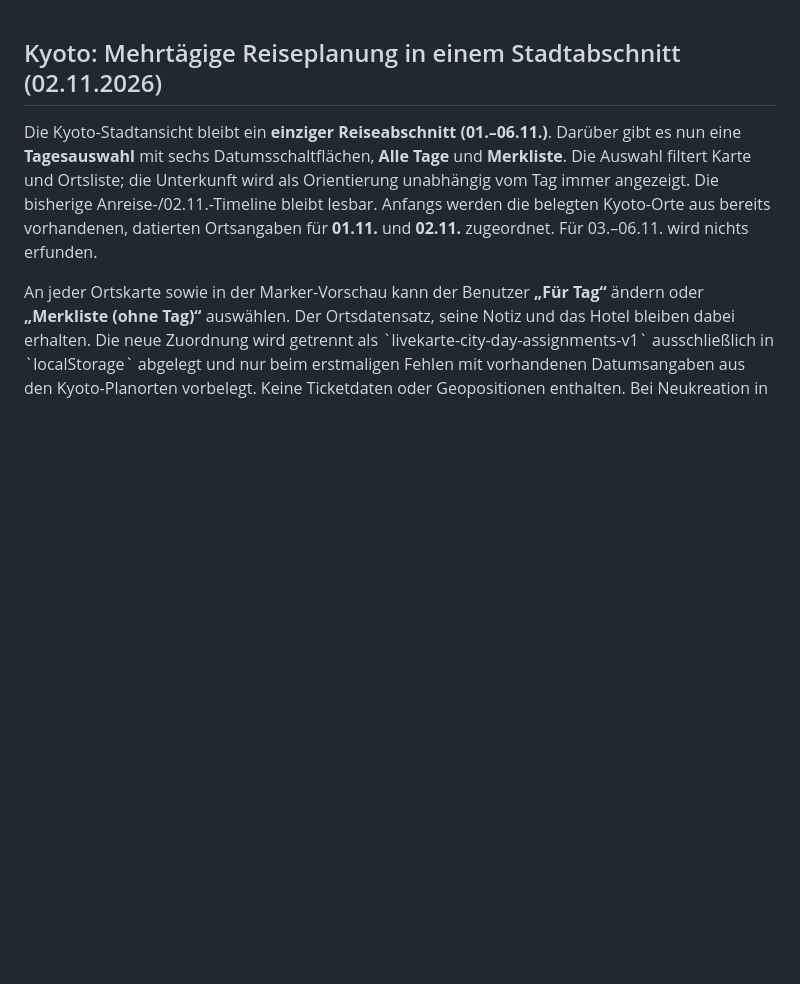
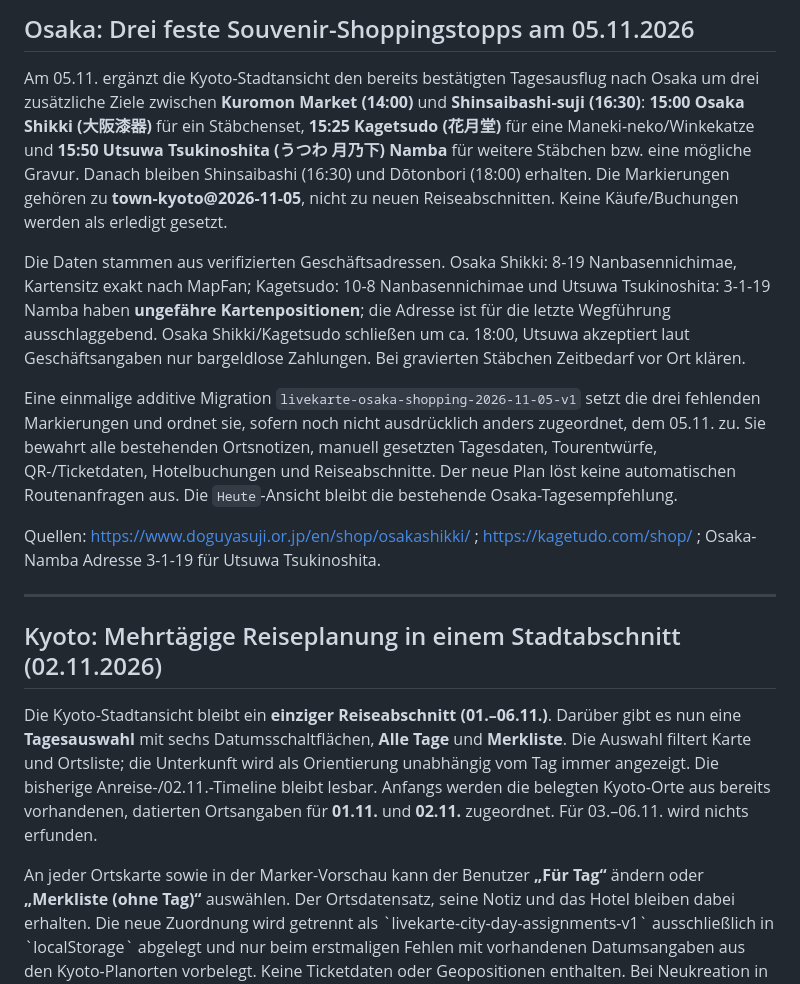
Before and after one commit to CobraChris/meine-livekarte, a Markdown page: README.md, the part around the change. Drawn GitHub-style; blank space fills up the shorter version.

Commit message:
Document Osaka souvenir stop itinerary and privacy-safe local import

```diff
--- a/README.md
+++ b/README.md
@@ -1,3 +1,15 @@
+## Osaka: Drei feste Souvenir-Shoppingstopps am 05.11.2026
+
+Am 05.11. ergänzt die Kyoto-Stadtansicht den bereits bestätigten Tagesausflug nach Osaka um drei zusätzliche Ziele zwischen **Kuromon Market (14:00)** und **Shinsaibashi-suji (16:30)**: **15:00 Osaka Shikki (大阪漆器)** für ein Stäbchenset, **15:25 Kagetsudo (花月堂)** für eine Maneki-neko/Winkekatze und **15:50 Utsuwa Tsukinoshita (うつわ 月乃下) Namba** für weitere Stäbchen bzw. eine mögliche Gravur. Danach bleiben Shinsaibashi (16:30) und Dōtonbori (18:00) erhalten. Die Markierungen gehören zu **town-kyoto@2026-11-05**, nicht zu neuen Reiseabschnitten. Keine Käufe/Buchungen werden als erledigt gesetzt.
+
+Die Daten stammen aus verifizierten Geschäftsadressen. Osaka Shikki: 8-19 Nanbasennichimae, Kartensitz exakt nach MapFan; Kagetsudo: 10-8 Nanbasennichimae und Utsuwa Tsukinoshita: 3-1-19 Namba haben **ungefähre Kartenpositionen**; die Adresse ist für die letzte Wegführung ausschlaggebend. Osaka Shikki/Kagetsudo schließen um ca. 18:00, Utsuwa akzeptiert laut Geschäftsangaben nur bargeldlose Zahlungen. Bei gravierten Stäbchen Zeitbedarf vor Ort klären.
+
+Eine einmalige additive Migration `livekarte-osaka-shopping-2026-11-05-v1` setzt die drei fehlenden Markierungen und ordnet sie, sofern noch nicht ausdrücklich anders zugeordnet, dem 05.11. zu. Sie bewahrt alle bestehenden Ortsnotizen, manuell gesetzten Tagesdaten, Tourentwürfe, QR-/Ticketdaten, Hotelbuchungen und Reiseabschnitte. Der neue Plan löst keine automatischen Routenanfragen aus. Die `Heute`-Ansicht bleibt die bestehende Osaka-Tagesempfehlung.
+
+Quellen: https://www.doguyasuji.or.jp/en/shop/osakashikki/ ; https://kagetudo.com/shop/ ; Osaka-Namba Adresse 3-1-19 für Utsuwa Tsukinoshita.
+
+---
+
 ## Kyoto: Mehrtägige Reiseplanung in einem Stadtabschnitt (02.11.2026)
 
 Die Kyoto-Stadtansicht bleibt ein **einziger Reiseabschnitt (01.–06.11.)**. Darüber gibt es nun eine **Tagesauswahl** mit sechs Datumsschaltflächen, **Alle Tage** und **Merkliste**. Die Auswahl filtert Karte und Ortsliste; die Unterkunft wird als Orientierung unabhängig vom Tag immer angezeigt. Die bisherige Anreise-/02.11.-Timeline bleibt lesbar. Anfangs werden die belegten Kyoto-Orte aus bereits vorhandenen, datierten Ortsangaben für **01.11.** und **02.11.** zugeordnet. Für 03.–06.11. wird nichts erfunden.
```
